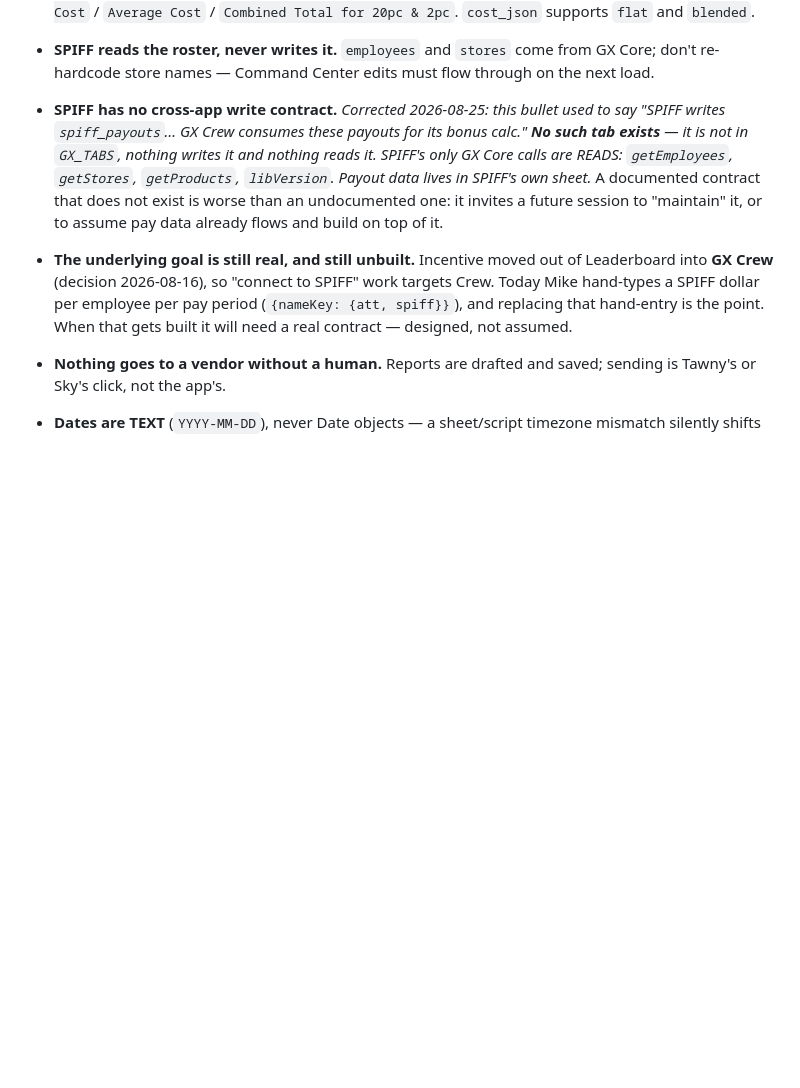
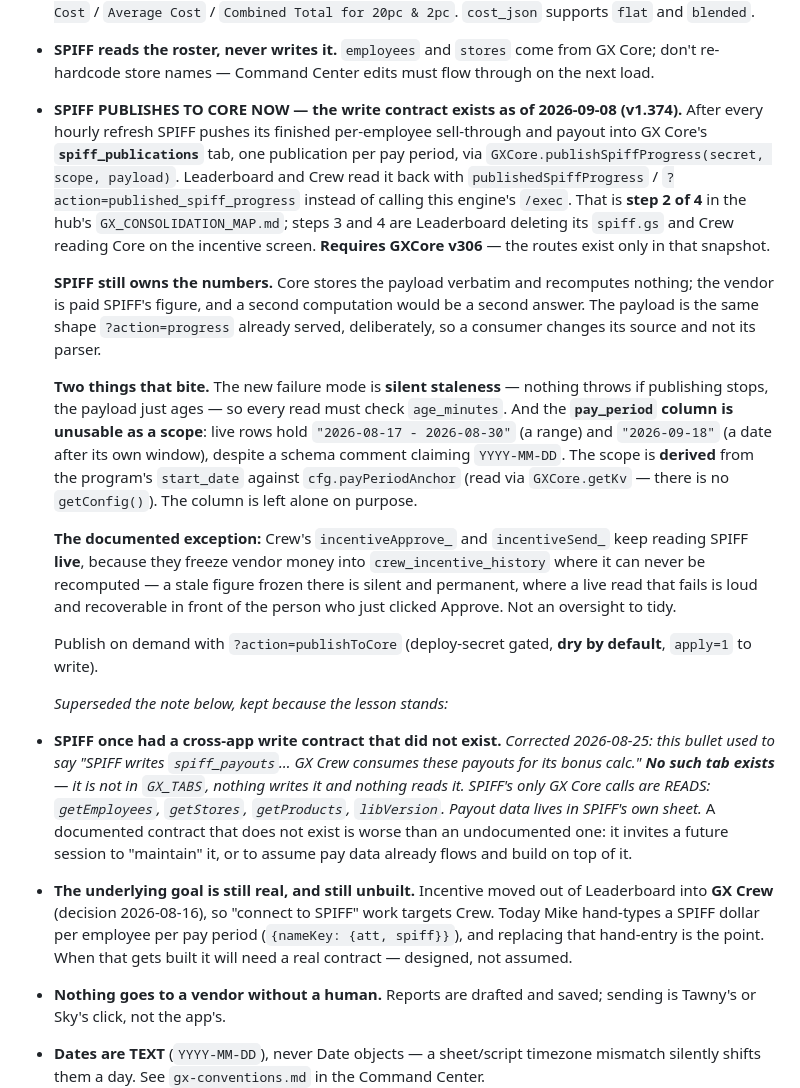
Before and after one commit to greencrosscanna/greencross-spiff, a Markdown page: CLAUDE.md, the part around the change. GitHub-like rendering; blank space fills up the shorter version.

Commit message:
CLAUDE.md: the cross-app write contract exists now
This file said SPIFF has no cross-app write contract, which was true and
load-bearing — it was written to kill off an invented spiff_payouts tab
that nothing wrote and nothing read. As of v1.374 there IS one, so the
bullet would now mislead in the opposite direction.

Records what it is, the two things that bite (silent staleness, so read
age_minutes; and the unusable pay_period column, so derive the scope), and
the deliberate exception where Crew keeps reading live. The old warning is
kept underneath rather than deleted: the lesson that a documented contract
which does not exist is worse than an undocumented one is exactly why this
one is described precisely.

Co-Authored-By: Claude Opus 5 <noreply@anthropic.com>

```diff
--- a/CLAUDE.md
+++ b/CLAUDE.md
@@ -187,7 +187,38 @@ Google's consent HTML instead of JSON until the owner has authorized.
   `flat` and `blended`.
 - **SPIFF reads the roster, never writes it.** `employees` and `stores` come from GX Core; don't
   re-hardcode store names — Command Center edits must flow through on the next load.
-- **SPIFF has no cross-app write contract.** *Corrected 2026-08-25: this bullet used to say "SPIFF
+- **SPIFF PUBLISHES TO CORE NOW — the write contract exists as of 2026-09-08 (v1.374).** After every
+  hourly refresh SPIFF pushes its finished per-employee sell-through and payout into GX Core's
+  **`spiff_publications`** tab, one publication per pay period, via
+  `GXCore.publishSpiffProgress(secret, scope, payload)`. Leaderboard and Crew read it back with
+  `publishedSpiffProgress` / `?action=published_spiff_progress` instead of calling this engine's
+  `/exec`. That is **step 2 of 4** in the hub's `GX_CONSOLIDATION_MAP.md`; steps 3 and 4 are
+  Leaderboard deleting its `spiff.gs` and Crew reading Core on the incentive screen. **Requires
+  GXCore v306** — the routes exist only in that snapshot.
+
+  **SPIFF still owns the numbers.** Core stores the payload verbatim and recomputes nothing; the
+  vendor is paid SPIFF's figure, and a second computation would be a second answer. The payload is
+  the same shape `?action=progress` already served, deliberately, so a consumer changes its source
+  and not its parser.
+
+  **Two things that bite.** The new failure mode is **silent staleness** — nothing throws if
+  publishing stops, the payload just ages — so every read must check `age_minutes`. And the
+  **`pay_period` column is unusable as a scope**: live rows hold `"2026-08-17 - 2026-08-30"` (a
+  range) and `"2026-09-18"` (a date after its own window), despite a schema comment claiming
+  `YYYY-MM-DD`. The scope is **derived** from the program's `start_date` against
+  `cfg.payPeriodAnchor` (read via `GXCore.getKv` — there is no `getConfig()`). The column is left
+  alone on purpose.
+
+  **The documented exception:** Crew's `incentiveApprove_` and `incentiveSend_` keep reading SPIFF
+  **live**, because they freeze vendor money into `crew_incentive_history` where it can never be
+  recomputed — a stale figure frozen there is silent and permanent, where a live read that fails is
+  loud and recoverable in front of the person who just clicked Approve. Not an oversight to tidy.
+
+  Publish on demand with `?action=publishToCore` (deploy-secret gated, **dry by default**,
+  `apply=1` to write).
+
+  *Superseded the note below, kept because the lesson stands:*
+- **SPIFF once had a cross-app write contract that did not exist.** *Corrected 2026-08-25: this bullet used to say "SPIFF
   writes `spiff_payouts`… GX Crew consumes these payouts for its bonus calc." **No such tab exists** —
   it is not in `GX_TABS`, nothing writes it and nothing reads it. SPIFF's only GX Core calls are READS:
   `getEmployees`, `getStores`, `getProducts`, `libVersion`. Payout data lives in SPIFF's own sheet.*
```
